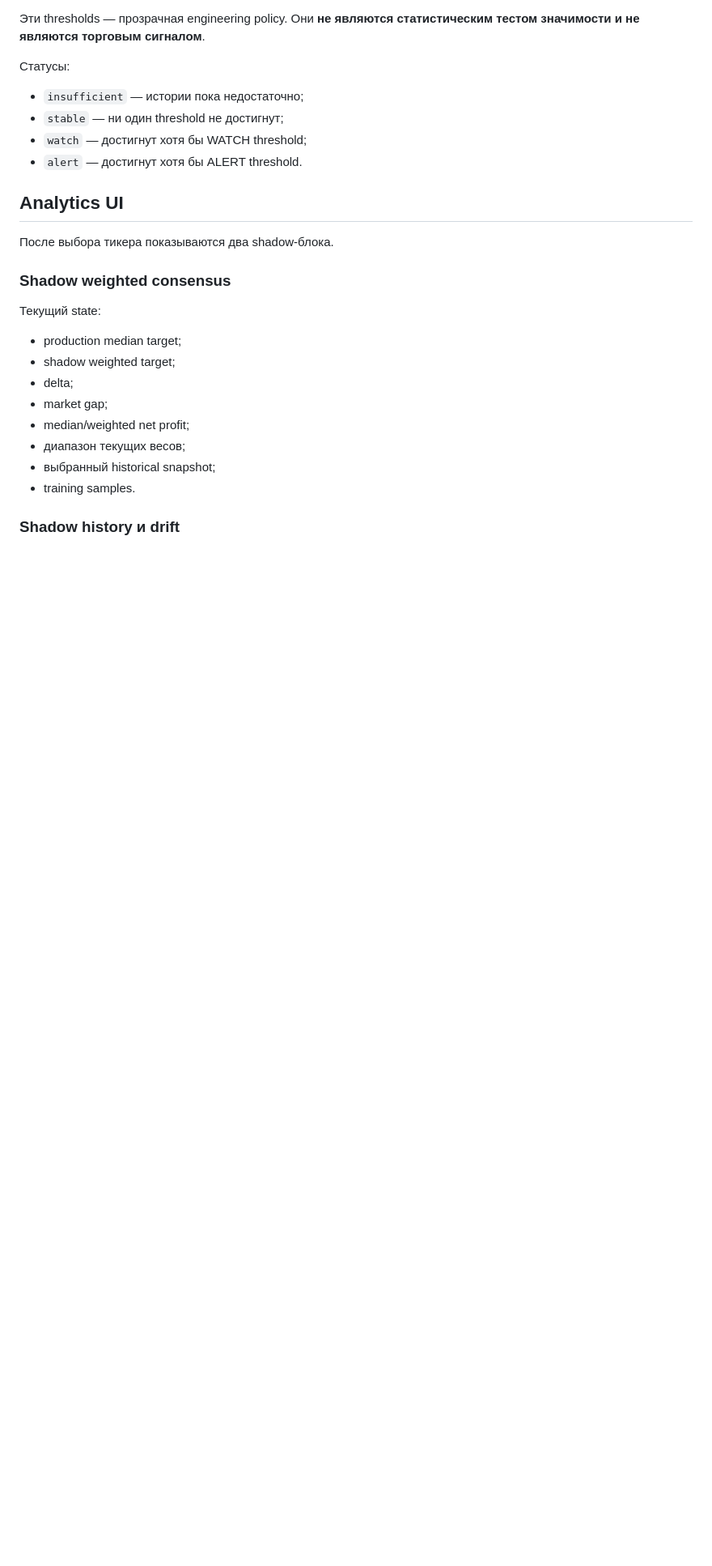
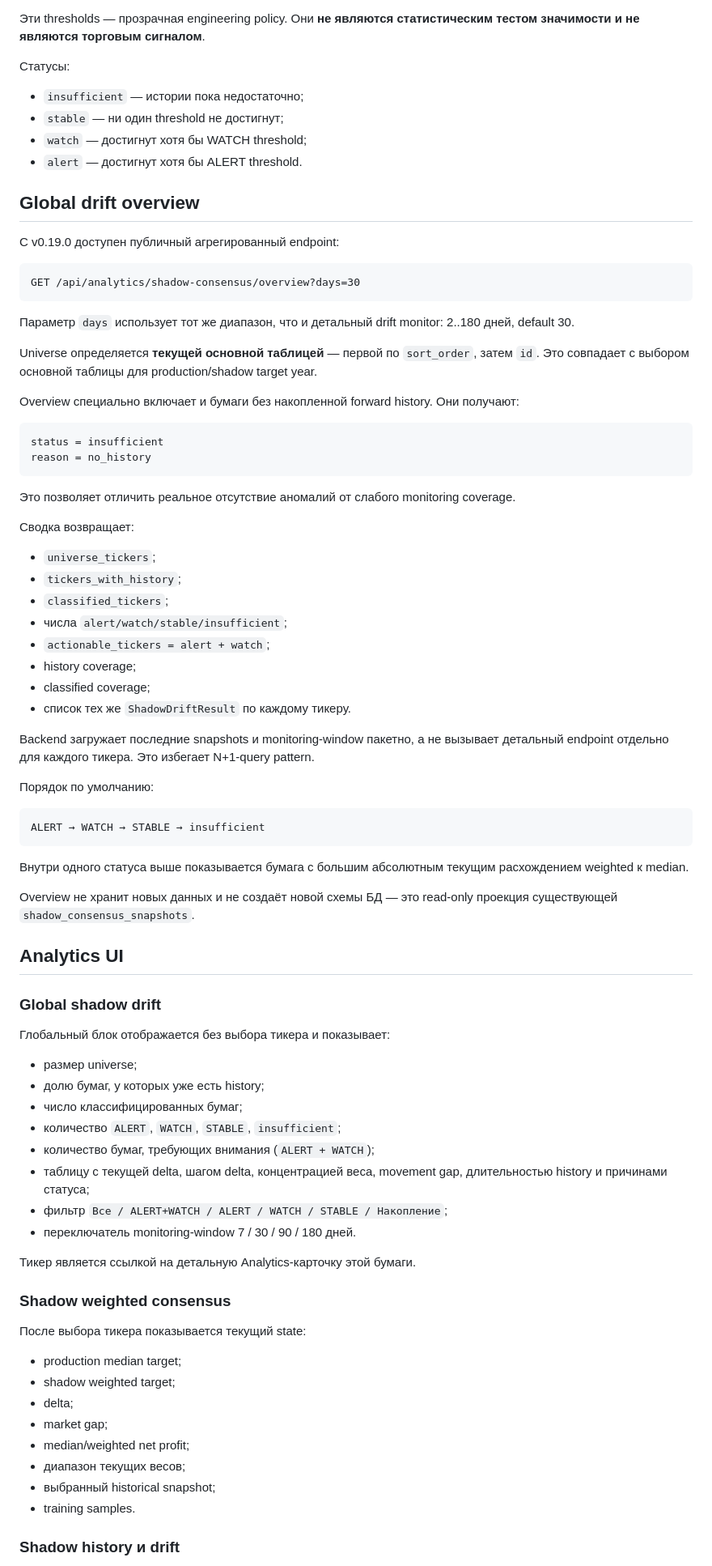
Before and after one commit to krapa666/moex, a Markdown page: docs/shadow-consensus.md, the part around one of its changes. Shown at 81% size. GitHub-like rendering; blank space fills up the shorter version.

Commit message:
Document global shadow drift overview

````diff
--- a/docs/shadow-consensus.md
+++ b/docs/shadow-consensus.md
@@ -238,13 +241,70 @@ max source weight / equal source weight
 - `watch` — достигнут хотя бы WATCH threshold;
 - `alert` — достигнут хотя бы ALERT threshold.
 
+## Global drift overview
+
+С v0.19.0 доступен публичный агрегированный endpoint:
+
+```http
+GET /api/analytics/shadow-consensus/overview?days=30
+```
+
+Параметр `days` использует тот же диапазон, что и детальный drift monitor: 2..180 дней, default 30.
+
+Universe определяется **текущей основной таблицей** — первой по `sort_order`, затем `id`. Это совпадает с выбором основной таблицы для production/shadow target year.
+
+Overview специально включает и бумаги без накопленной forward history. Они получают:
+
+```text
+status = insufficient
+reason = no_history
+```
+
+Это позволяет отличить реальное отсутствие аномалий от слабого monitoring coverage.
+
+Сводка возвращает:
+
+- `universe_tickers`;
+- `tickers_with_history`;
+- `classified_tickers`;
+- числа `alert/watch/stable/insufficient`;
+- `actionable_tickers = alert + watch`;
+- history coverage;
+- classified coverage;
+- список тех же `ShadowDriftResult` по каждому тикеру.
+
+Backend загружает последние snapshots и monitoring-window пакетно, а не вызывает детальный endpoint отдельно для каждого тикера. Это избегает N+1-query pattern.
+
+Порядок по умолчанию:
+
+```text
+ALERT → WATCH → STABLE → insufficient
+```
+
+Внутри одного статуса выше показывается бумага с большим абсолютным текущим расхождением weighted к median.
+
+Overview не хранит новых данных и не создаёт новой схемы БД — это read-only проекция существующей `shadow_consensus_snapshots`.
+
 ## Analytics UI
 
-После выбора тикера показываются два shadow-блока.
+### Global shadow drift
+
+Глобальный блок отображается без выбора тикера и показывает:
+
+- размер universe;
+- долю бумаг, у которых уже есть history;
+- число классифицированных бумаг;
+- количество `ALERT`, `WATCH`, `STABLE`, `insufficient`;
+- количество бумаг, требующих внимания (`ALERT + WATCH`);
+- таблицу с текущей delta, шагом delta, концентрацией веса, movement gap, длительностью history и причинами статуса;
+- фильтр `Все / ALERT+WATCH / ALERT / WATCH / STABLE / Накопление`;
+- переключатель monitoring-window 7 / 30 / 90 / 180 дней.
+
+Тикер является ссылкой на детальную Analytics-карточку этой бумаги.
 
 ### Shadow weighted consensus
 
-Текущий state:
+После выбора тикера показывается текущий state:
 
 - production median target;
 - shadow weighted target;
````
Also changed, not shown: other parts of docs/shadow-consensus.md (+9 -6 lines).
